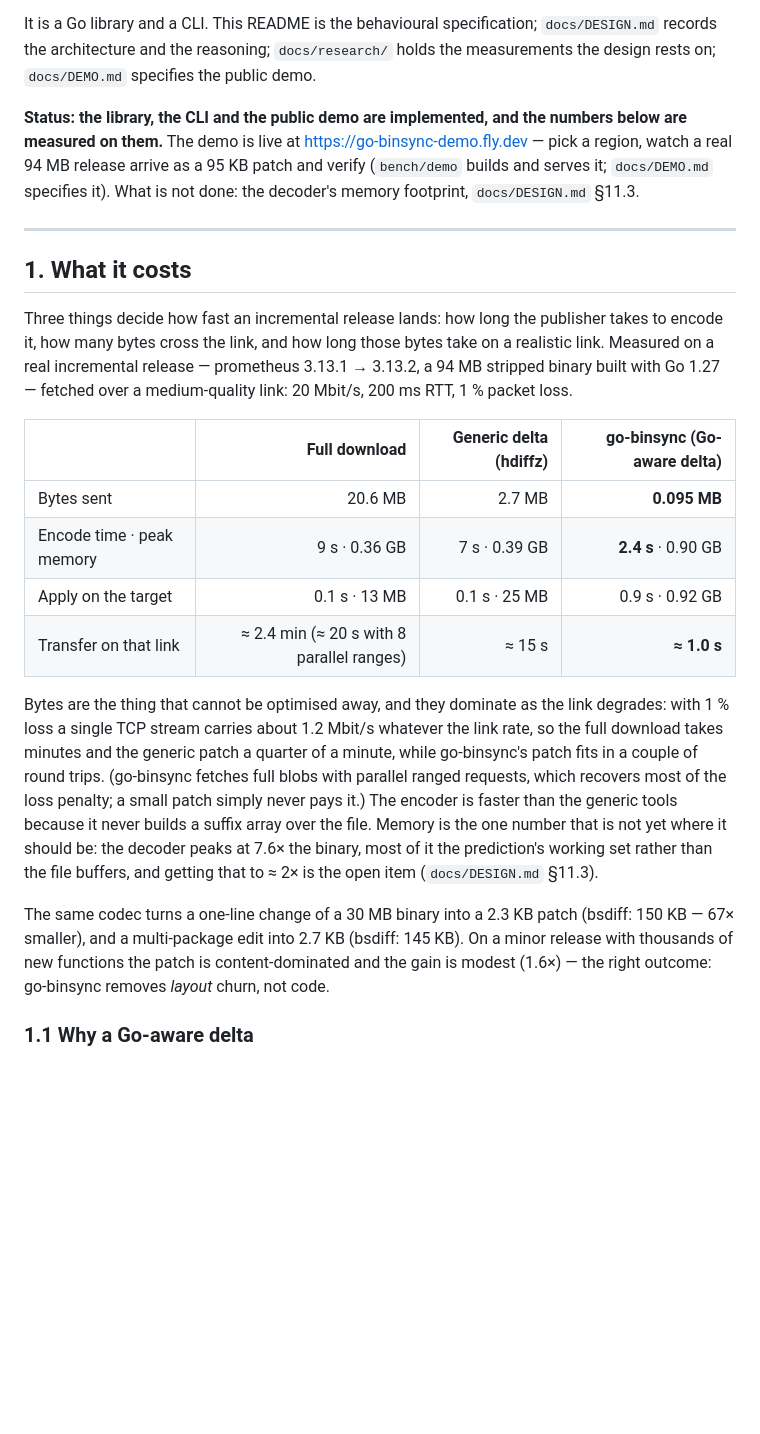
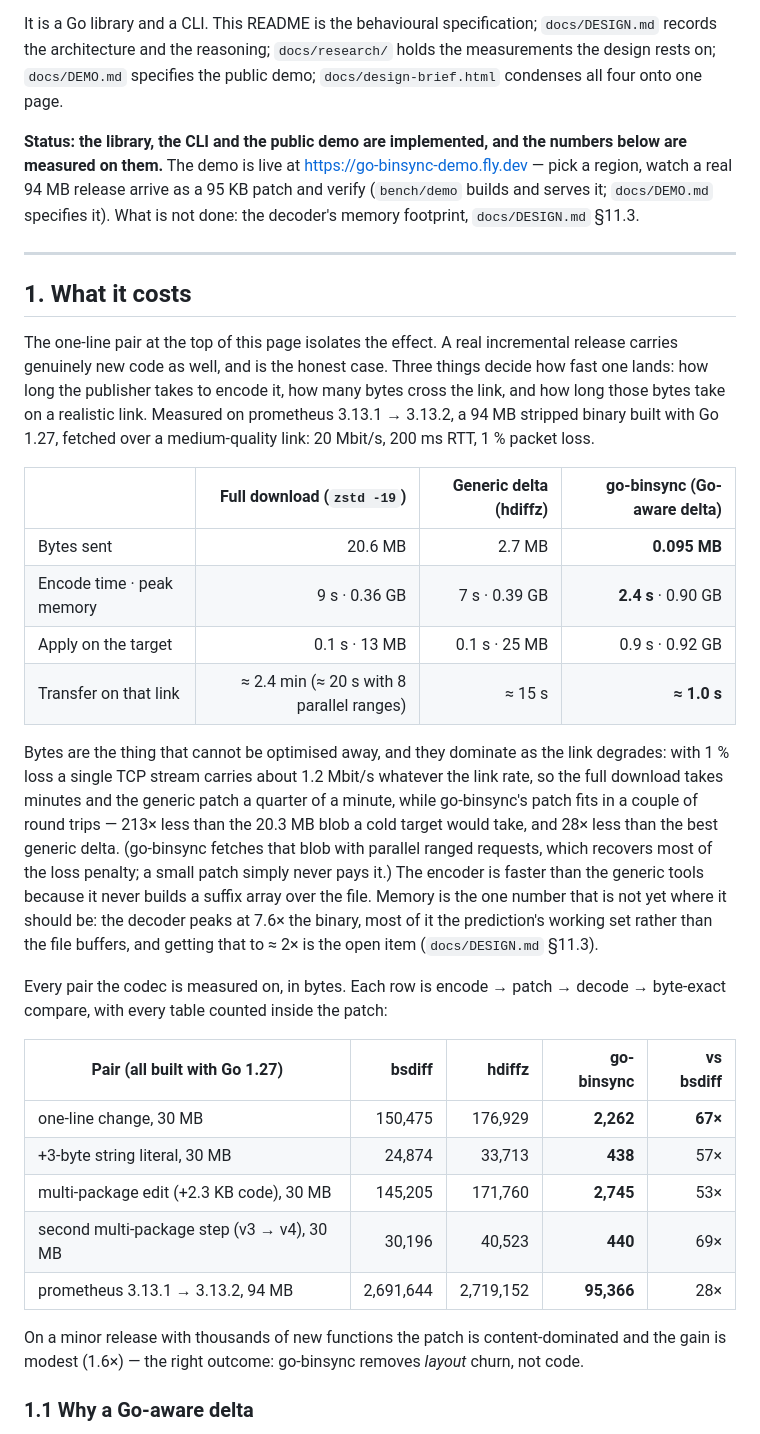
Before and after one commit to wjordan/go-binsync, a Markdown page: README.md, the part around one of its changes. Drawn GitHub-style; blank space fills up the shorter version.

```diff
--- a/README.md
+++ b/README.md
@@ -33,7 +51,7 @@ the new one does not come up.
 It is a Go library and a CLI. This README is the behavioural specification;
 `docs/DESIGN.md` records the architecture and the reasoning; `docs/research/`
 holds the measurements the design rests on; `docs/DEMO.md` specifies the
-public demo.
+public demo; `docs/design-brief.html` condenses all four onto one page.
 
 **Status: the library, the CLI and the public demo are implemented, and the
 numbers below are measured on them.** The demo is live at
@@ -46,13 +64,15 @@ footprint, `docs/DESIGN.md` §11.3.
 
 ## 1. What it costs
 
-Three things decide how fast an incremental release lands: how long the
-publisher takes to encode it, how many bytes cross the link, and how long those
-bytes take on a realistic link. Measured on a real incremental release —
-prometheus 3.13.1 → 3.13.2, a 94 MB stripped binary built with Go 1.27 —
+The one-line pair at the top of this page isolates the effect. A real
+incremental release carries genuinely new code as well, and is the honest
+case. Three things decide how fast one lands: how long the publisher takes to
+encode it, how many bytes cross the link, and how long those bytes take on a
+realistic link. Measured on
+prometheus 3.13.1 → 3.13.2, a 94 MB stripped binary built with Go 1.27,
 fetched over a medium-quality link: 20 Mbit/s, 200 ms RTT, 1 % packet loss.
 
-| | Full download | Generic delta (hdiffz) | go-binsync (Go-aware delta) |
+| | Full download (`zstd -19`) | Generic delta (hdiffz) | go-binsync (Go-aware delta) |
 |---|---:|---:|---:|
 | Bytes sent | 20.6 MB | 2.7 MB | **0.095 MB** |
 | Encode time · peak memory | 9 s · 0.36 GB | 7 s · 0.39 GB | **2.4 s** · 0.90 GB |
@@ -63,17 +83,27 @@ Bytes are the thing that cannot be optimised away, and they dominate as the
 link degrades: with 1 % loss a single TCP stream carries about 1.2 Mbit/s
 whatever the link rate, so the full download takes minutes and the generic
 patch a quarter of a minute, while go-binsync's patch fits in a couple of round
-trips. (go-binsync fetches full blobs with parallel ranged requests, which
-recovers most of the loss penalty; a small patch simply never pays it.) The
-encoder is faster than the generic tools because it never builds a suffix
-array over the file. Memory is the one number that is not yet where it should
-be: the decoder peaks at 7.6× the binary, most of it the prediction's working
-set rather than the file buffers, and getting that to ≈ 2× is the open item
-(`docs/DESIGN.md` §11.3).
+trips — 213× less than the 20.3 MB blob a cold target would take, and 28×
+less than the best generic delta. (go-binsync fetches that blob with parallel
+ranged requests, which recovers most of the loss penalty; a small patch simply
+never pays it.) The encoder is faster than the generic tools because it never
+builds a suffix array over the file. Memory is the one number that is not yet
+where it should be: the decoder peaks at 7.6× the binary, most of it the
+prediction's working set rather than the file buffers, and getting that to
+≈ 2× is the open item (`docs/DESIGN.md` §11.3).
 
-The same codec turns a one-line change of a 30 MB binary into a 2.3 KB patch
-(bsdiff: 150 KB — 67× smaller), and a multi-package edit into 2.7 KB (bsdiff:
-145 KB). On a minor release with thousands of new functions the patch is
+Every pair the codec is measured on, in bytes. Each row is encode → patch →
+decode → byte-exact compare, with every table counted inside the patch:
+
+| Pair (all built with Go 1.27) | bsdiff | hdiffz | go-binsync | vs bsdiff |
+|---|---:|---:|---:|---:|
+| one-line change, 30 MB | 150,475 | 176,929 | **2,262** | **67×** |
+| +3-byte string literal, 30 MB | 24,874 | 33,713 | **438** | 57× |
+| multi-package edit (+2.3 KB code), 30 MB | 145,205 | 171,760 | **2,745** | 53× |
+| second multi-package step (v3 → v4), 30 MB | 30,196 | 40,523 | **440** | 69× |
+| prometheus 3.13.1 → 3.13.2, 94 MB | 2,691,644 | 2,719,152 | **95,366** | 28× |
+
+On a minor release with thousands of new functions the patch is
 content-dominated and the gain is modest (1.6×) — the right outcome: go-binsync
 removes *layout* churn, not code.
 
```
Also changed, not shown: other parts of README.md (+44 -15 lines).
